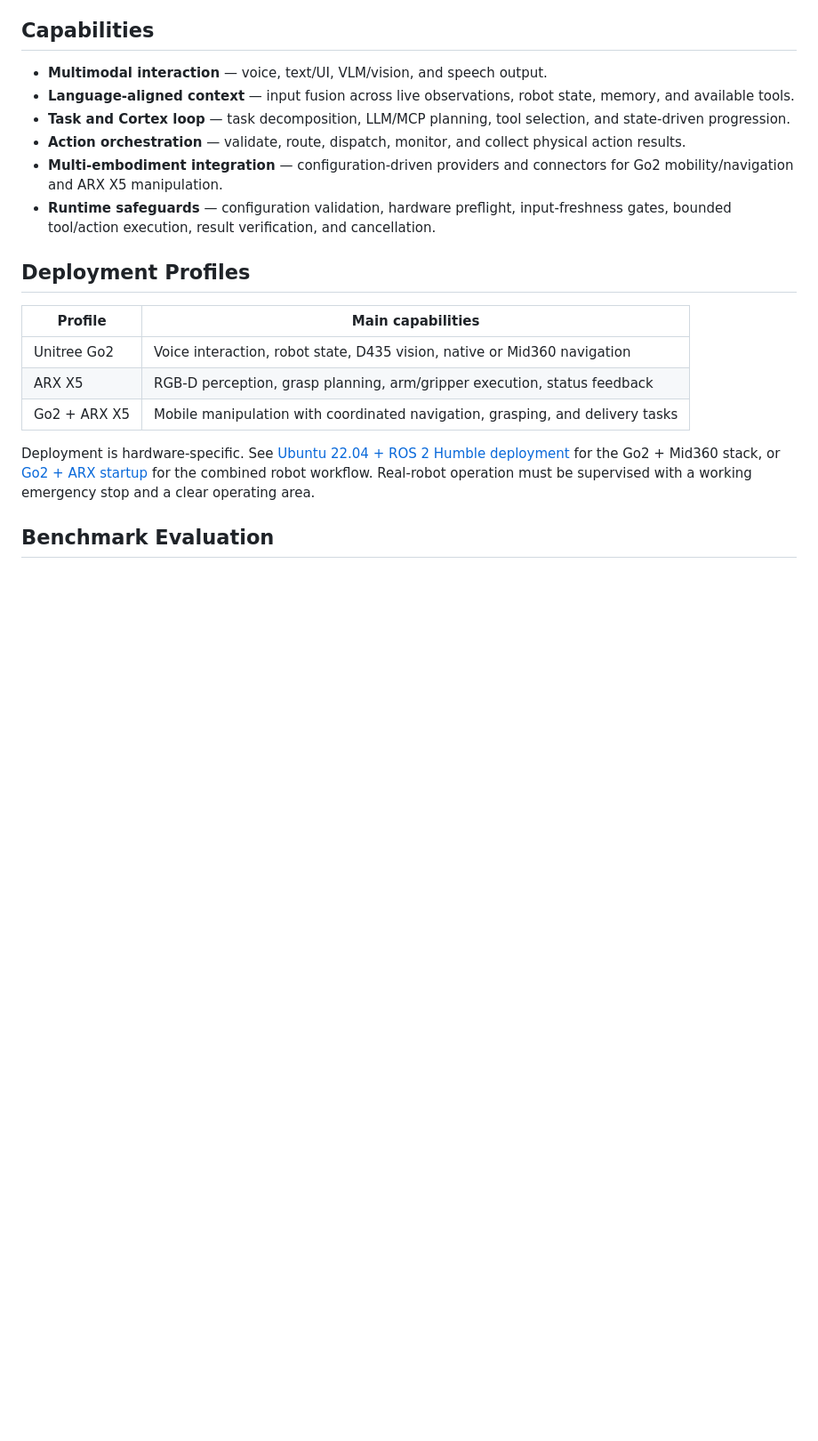
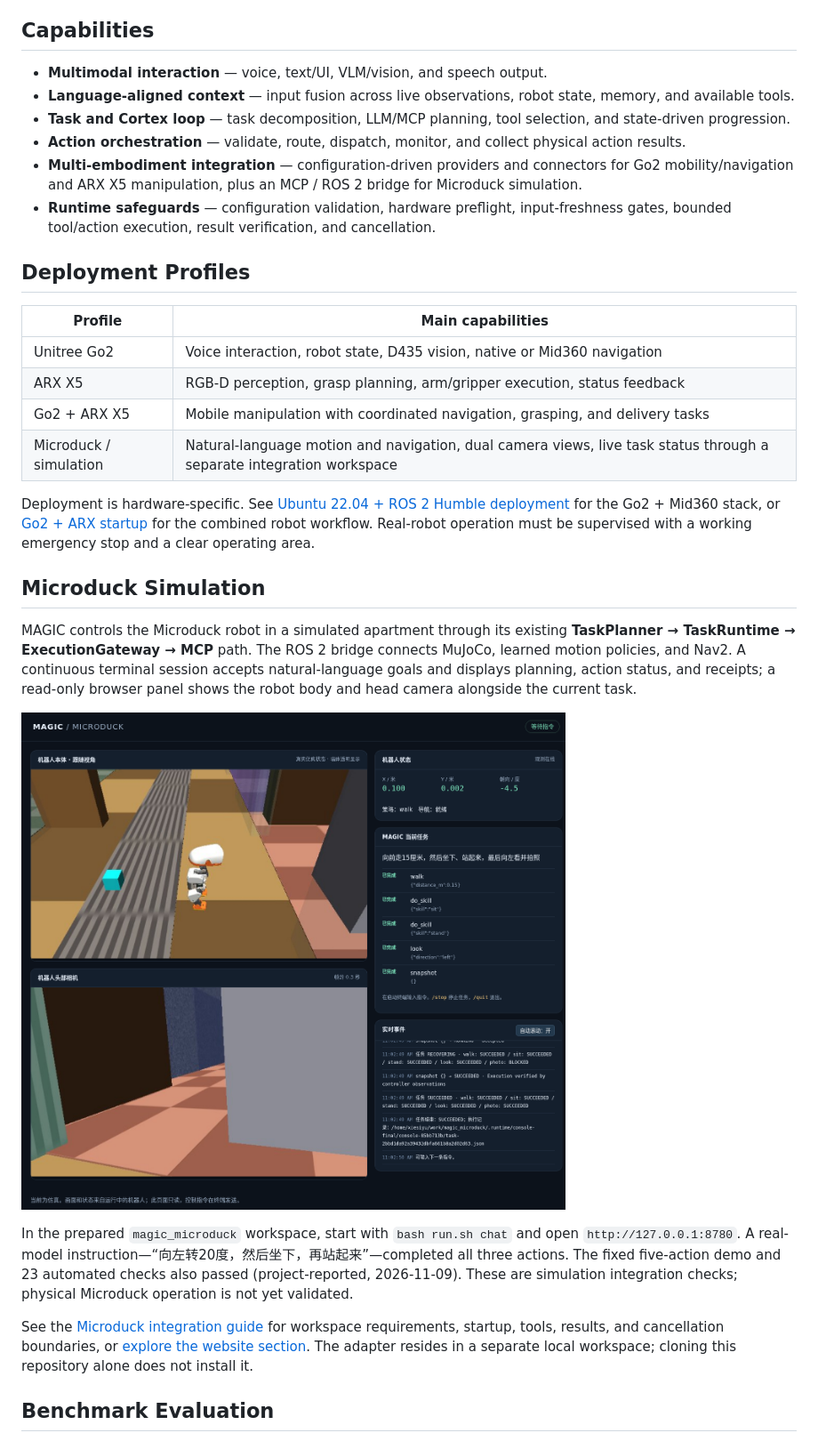
Before and after one commit to awesomeNabi/Geek-Mind, a Markdown page: README.md, the part around one of its changes. Shown at 89% size. Rendered like a GitHub page; pictures changed too: docs/assets/microduck-interactive-preview.png (added); blank space fills up the shorter version.

Commit message:
docs: add Microduck simulation integration to website

```diff
--- a/README.md
+++ b/README.md
@@ -38,7 +38,7 @@ The diagram summarizes four stages in a closed loop: Perception, Cortex LLM, MCP
 - **Language-aligned context** — input fusion across live observations, robot state, memory, and available tools.
 - **Task and Cortex loop** — task decomposition, LLM/MCP planning, tool selection, and state-driven progression.
 - **Action orchestration** — validate, route, dispatch, monitor, and collect physical action results.
-- **Multi-embodiment integration** — configuration-driven providers and connectors for Go2 mobility/navigation and ARX X5 manipulation.
+- **Multi-embodiment integration** — configuration-driven providers and connectors for Go2 mobility/navigation and ARX X5 manipulation, plus an MCP / ROS 2 bridge for Microduck simulation.
 - **Runtime safeguards** — configuration validation, hardware preflight, input-freshness gates, bounded tool/action execution, result verification, and cancellation.
 
 ## Deployment Profiles
@@ -48,8 +48,19 @@ The diagram summarizes four stages in a closed loop: Perception, Cortex LLM, MCP
 | Unitree Go2 | Voice interaction, robot state, D435 vision, native or Mid360 navigation |
 | ARX X5 | RGB-D perception, grasp planning, arm/gripper execution, status feedback |
 | Go2 + ARX X5 | Mobile manipulation with coordinated navigation, grasping, and delivery tasks |
+| Microduck / simulation | Natural-language motion and navigation, dual camera views, live task status through a separate integration workspace |
 
 Deployment is hardware-specific. See [Ubuntu 22.04 + ROS 2 Humble deployment](HUMBLE_SETUP.md) for the Go2 + Mid360 stack, or [Go2 + ARX startup](STARTUP.md) for the combined robot workflow. Real-robot operation must be supervised with a working emergency stop and a clear operating area.
+
+## Microduck Simulation
+
+MAGIC controls the Microduck robot in a simulated apartment through its existing **TaskPlanner → TaskRuntime → ExecutionGateway → MCP** path. The ROS 2 bridge connects MuJoCo, learned motion policies, and Nav2. A continuous terminal session accepts natural-language goals and displays planning, action status, and receipts; a read-only browser panel shows the robot body and head camera alongside the current task.
+
+![Microduck simulation operator view](./docs/assets/microduck-interactive-preview.png)
+
+In the prepared `magic_microduck` workspace, start with `bash run.sh chat` and open `http://127.0.0.1:8780`. A real-model instruction—“向左转20度，然后坐下，再站起来”—completed all three actions. The fixed five-action demo and 23 automated checks also passed (project-reported, 2026-11-09). These are simulation integration checks; physical Microduck operation is not yet validated.
+
+See the [Microduck integration guide](MICRODUCK.md) for workspace requirements, startup, tools, results, and cancellation boundaries, or [explore the website section](https://awesomenabi.github.io/Geek-Mind/#microduck). The adapter resides in a separate local workspace; cloning this repository alone does not install it.
 
 ## Benchmark Evaluation
 
```
Also changed, not shown: other parts of README.md (+1 -1 lines), MICRODUCK.md (added, +139 -0 lines), website/README.md (+3 -1 lines), 9 other files.
